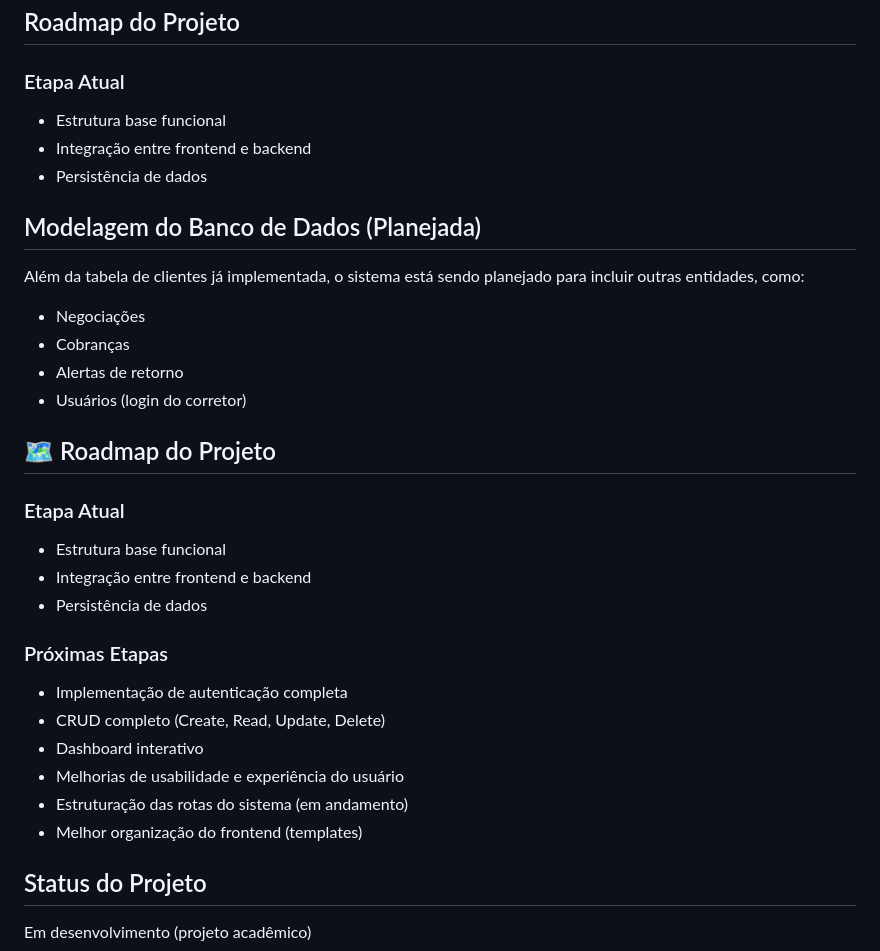
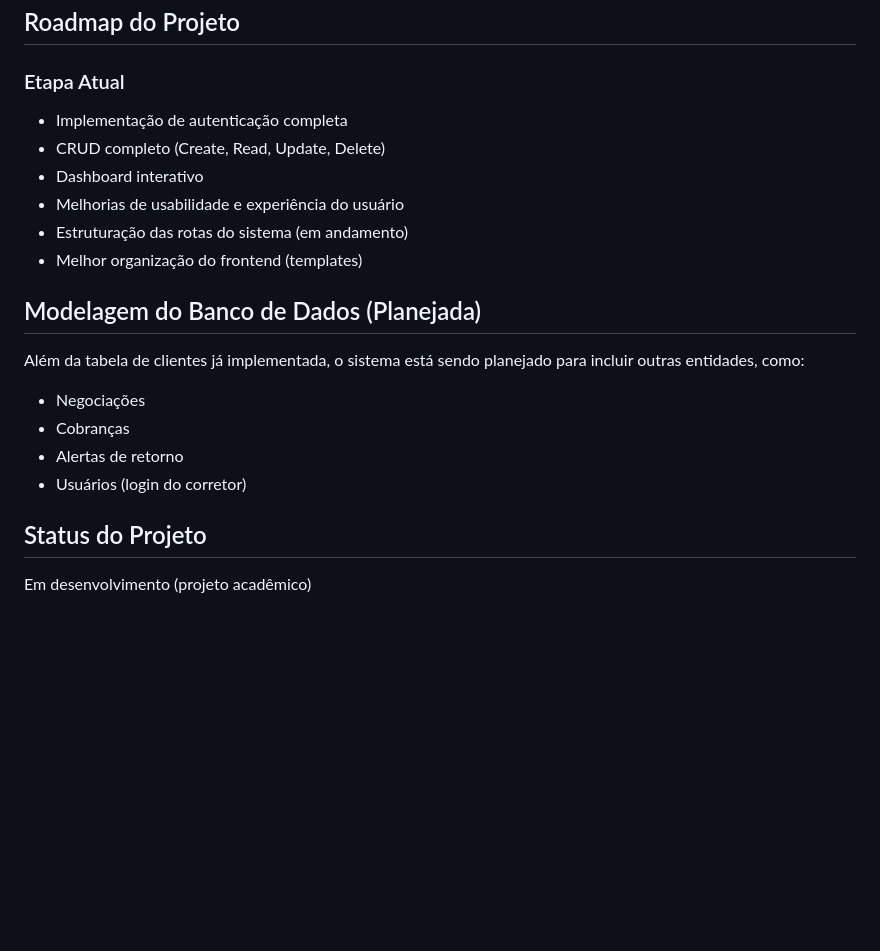
Before and after one commit to Emilly-dx/crm-planos-saude, a Markdown page: README.md, the part around the change. Drawn GitHub-style; blank space fills up the shorter version.

```diff
--- a/README.md
+++ b/README.md
@@ -160,9 +160,12 @@ http://127.0.0.1:5000
 
 ### Etapa Atual
 
-* Estrutura base funcional
-* Integração entre frontend e backend
-* Persistência de dados
+* Implementação de autenticação completa
+* CRUD completo (Create, Read, Update, Delete)
+* Dashboard interativo
+* Melhorias de usabilidade e experiência do usuário
+* Estruturação das rotas do sistema (em andamento)
+* Melhor organização do frontend (templates)
 
 ## Modelagem do Banco de Dados (Planejada)
 
@@ -173,23 +176,6 @@ Além da tabela de clientes já implementada, o sistema está sendo planejado pa
 - Alertas de retorno
 - Usuários (login do corretor)
 
-## 🗺️ Roadmap do Projeto
-
-### Etapa Atual
-
-* Estrutura base funcional
-* Integração entre frontend e backend
-* Persistência de dados
-
-### Próximas Etapas
-
-* Implementação de autenticação completa
-* CRUD completo (Create, Read, Update, Delete)
-* Dashboard interativo
-* Melhorias de usabilidade e experiência do usuário
-* Estruturação das rotas do sistema (em andamento)
-* Melhor organização do frontend (templates)
-
 ## Status do Projeto
  Em desenvolvimento (projeto acadêmico)
 
```
